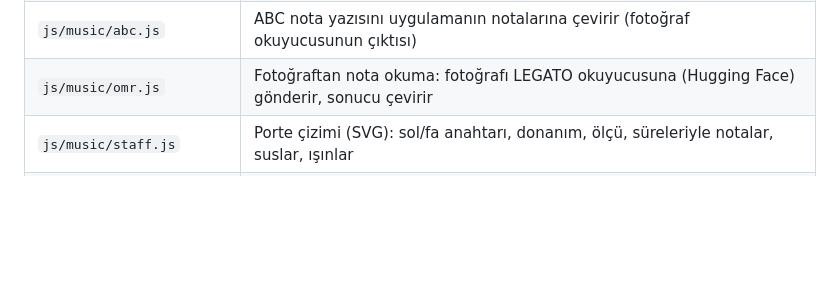
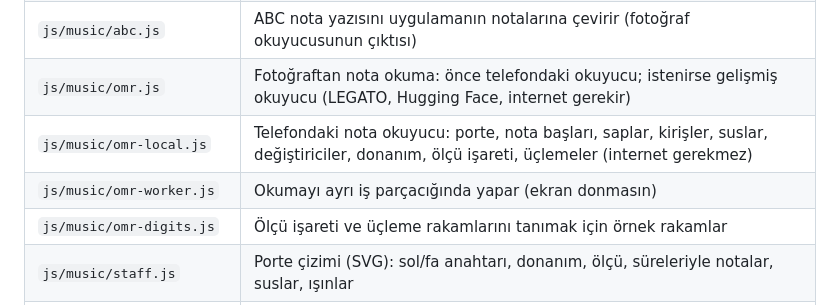
Before and after one commit to dqras/repertuvarim, a Markdown page: README.md, the part around the change. Drawn GitHub-style; blank space fills up the shorter version.

Commit message:
0.12.1: README

```diff
--- a/README.md
+++ b/README.md
@@ -27,7 +27,10 @@ Adres: https://dqras.github.io/repertuvarim/
 | `js/music/ocr.js` | Ekran görüntüsünü okuma: okuyucuyu (Tesseract) ilk kullanımda indirip saklar, görüntüyü hazırlar |
 | `js/music/notation.js` | Nota motoru: tonlar ve donanımlar (majör, minör, Hicaz, Rast, Nihavend), nota kodu, süreler, ölçüler, donanımıyla birlikte transpoze |
 | `js/music/abc.js` | ABC nota yazısını uygulamanın notalarına çevirir (fotoğraf okuyucusunun çıktısı) |
-| `js/music/omr.js` | Fotoğraftan nota okuma: fotoğrafı LEGATO okuyucusuna (Hugging Face) gönderir, sonucu çevirir |
+| `js/music/omr.js` | Fotoğraftan nota okuma: önce telefondaki okuyucu; istenirse gelişmiş okuyucu (LEGATO, Hugging Face, internet gerekir) |
+| `js/music/omr-local.js` | Telefondaki nota okuyucu: porte, nota başları, saplar, kirişler, suslar, değiştiriciler, donanım, ölçü işareti, üçlemeler (internet gerekmez) |
+| `js/music/omr-worker.js` | Okumayı ayrı iş parçacığında yapar (ekran donmasın) |
+| `js/music/omr-digits.js` | Ölçü işareti ve üçleme rakamlarını tanımak için örnek rakamlar |
 | `js/music/staff.js` | Porte çizimi (SVG): sol/fa anahtarı, donanım, ölçü, süreleriyle notalar, suslar, ışınlar |
 | `js/music/ocr-sheet.js` | Okunan yazıyı akor sayfasına çevirir: akorları görüntüde durdukları harfe yerleştirir |
 | `js/music/song-text.js` | Şarkı metni: [Am] akorlarını bulma, bütün şarkıyı taşıma, ayrı satırdaki akorları [Am] biçimine çevirme |
```
